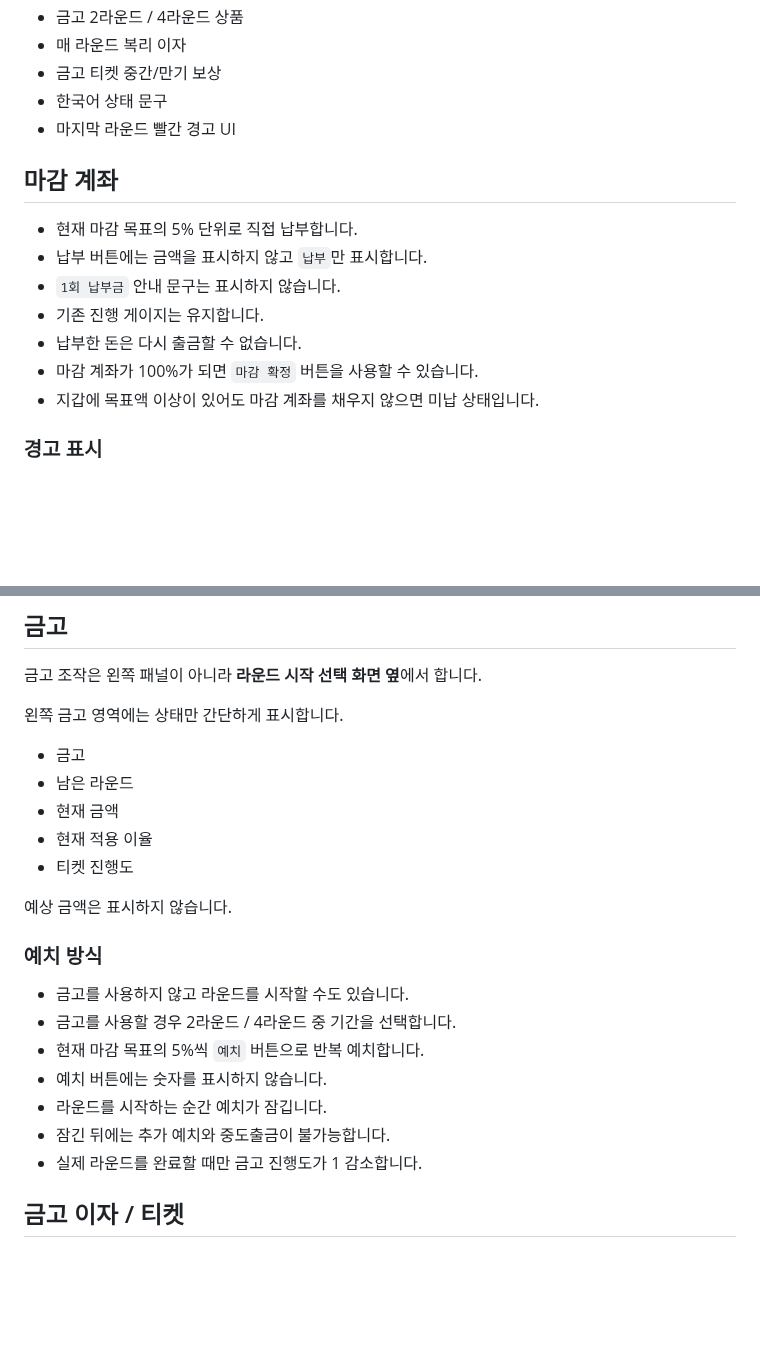
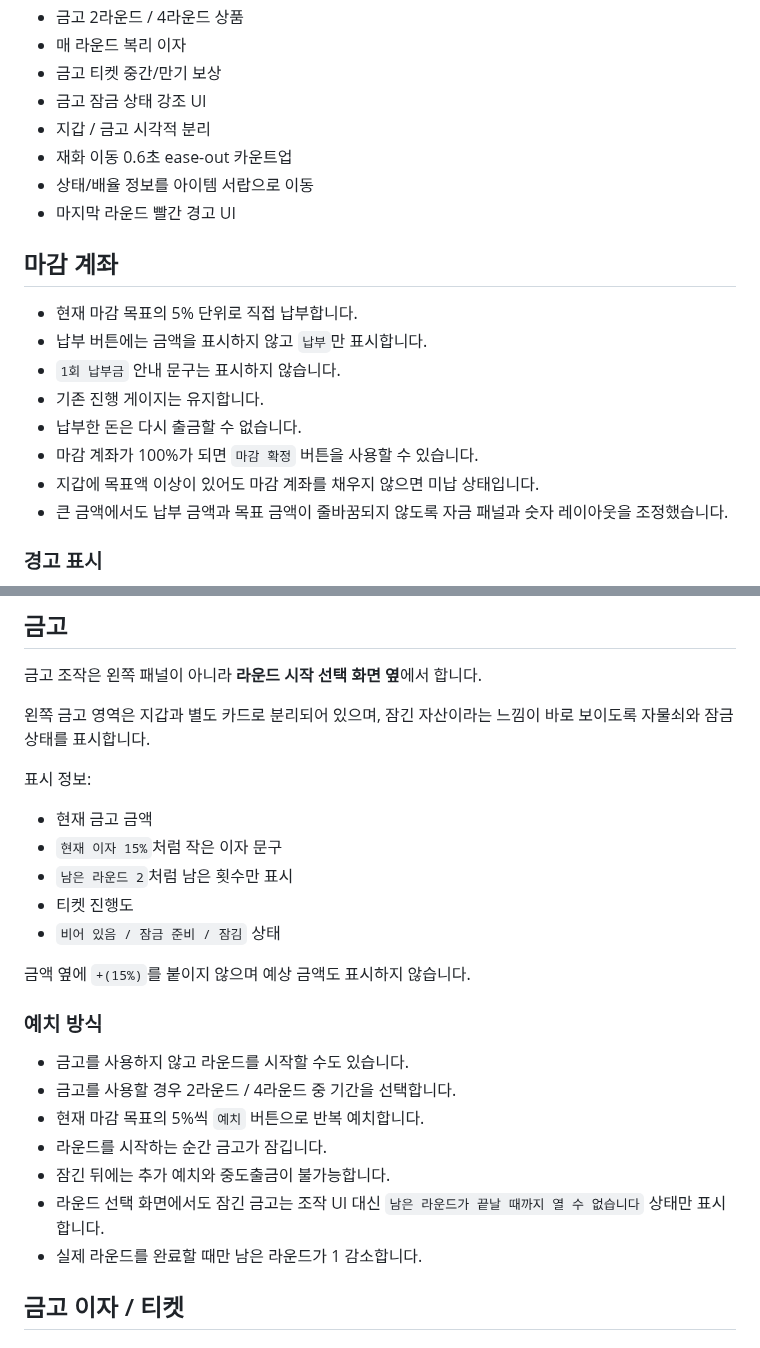
Before and after one commit to kimhjrr6495-cmyk/kdyun, a Markdown page: README.md, 2 parts joined by grey strips. Drawn GitHub-style; blank space fills up the shorter version.

```diff
--- a/README.md
+++ b/README.md
@@ -23,7 +23,10 @@ CloverPit에서 영감을 받은 2D 5×3 슬롯머신 로그라이트 프로젝
 - 금고 2라운드 / 4라운드 상품
 - 매 라운드 복리 이자
 - 금고 티켓 중간/만기 보상
-- 한국어 상태 문구
+- 금고 잠금 상태 강조 UI
+- 지갑 / 금고 시각적 분리
+- 재화 이동 0.6초 ease-out 카운트업
+- 상태/배율 정보를 아이템 서랍으로 이동
 - 마지막 라운드 빨간 경고 UI
 
 ## 마감 계좌
@@ -35,6 +38,7 @@ CloverPit에서 영감을 받은 2D 5×3 슬롯머신 로그라이트 프로젝
 - 납부한 돈은 다시 출금할 수 없습니다.
 - 마감 계좌가 100%가 되면 `마감 확정` 버튼을 사용할 수 있습니다.
 - 지갑에 목표액 이상이 있어도 마감 계좌를 채우지 않으면 미납 상태입니다.
+- 큰 금액에서도 납부 금액과 목표 금액이 줄바꿈되지 않도록 자금 패널과 숫자 레이아웃을 조정했습니다.
 
 ### 경고 표시
 
@@ -50,25 +54,27 @@ CloverPit에서 영감을 받은 2D 5×3 슬롯머신 로그라이트 프로젝
 
 금고 조작은 왼쪽 패널이 아니라 **라운드 시작 선택 화면 옆**에서 합니다.
 
-왼쪽 금고 영역에는 상태만 간단하게 표시합니다.
+왼쪽 금고 영역은 지갑과 별도 카드로 분리되어 있으며, 잠긴 자산이라는 느낌이 바로 보이도록 자물쇠와 잠금 상태를 표시합니다.
 
-- 금고
-- 남은 라운드
-- 현재 금액
-- 현재 적용 이율
+표시 정보:
+
+- 현재 금고 금액
+- `현재 이자 15%`처럼 작은 이자 문구
+- `남은 라운드 2`처럼 남은 횟수만 표시
 - 티켓 진행도
+- `비어 있음 / 잠금 준비 / 잠김` 상태
 
-예상 금액은 표시하지 않습니다.
+금액 옆에 `+(15%)`를 붙이지 않으며 예상 금액도 표시하지 않습니다.
 
 ### 예치 방식
 
 - 금고를 사용하지 않고 라운드를 시작할 수도 있습니다.
 - 금고를 사용할 경우 2라운드 / 4라운드 중 기간을 선택합니다.
 - 현재 마감 목표의 5%씩 `예치` 버튼으로 반복 예치합니다.
-- 예치 버튼에는 숫자를 표시하지 않습니다.
-- 라운드를 시작하는 순간 예치가 잠깁니다.
+- 라운드를 시작하는 순간 금고가 잠깁니다.
 - 잠긴 뒤에는 추가 예치와 중도출금이 불가능합니다.
-- 실제 라운드를 완료할 때만 금고 진행도가 1 감소합니다.
+- 라운드 선택 화면에서도 잠긴 금고는 조작 UI 대신 `남은 라운드가 끝날 때까지 열 수 없습니다` 상태만 표시합니다.
+- 실제 라운드를 완료할 때만 남은 라운드가 1 감소합니다.
 
 ## 금고 이자 / 티켓
 
```
Also changed, not shown: other parts of README.md (+38 -7 lines).
